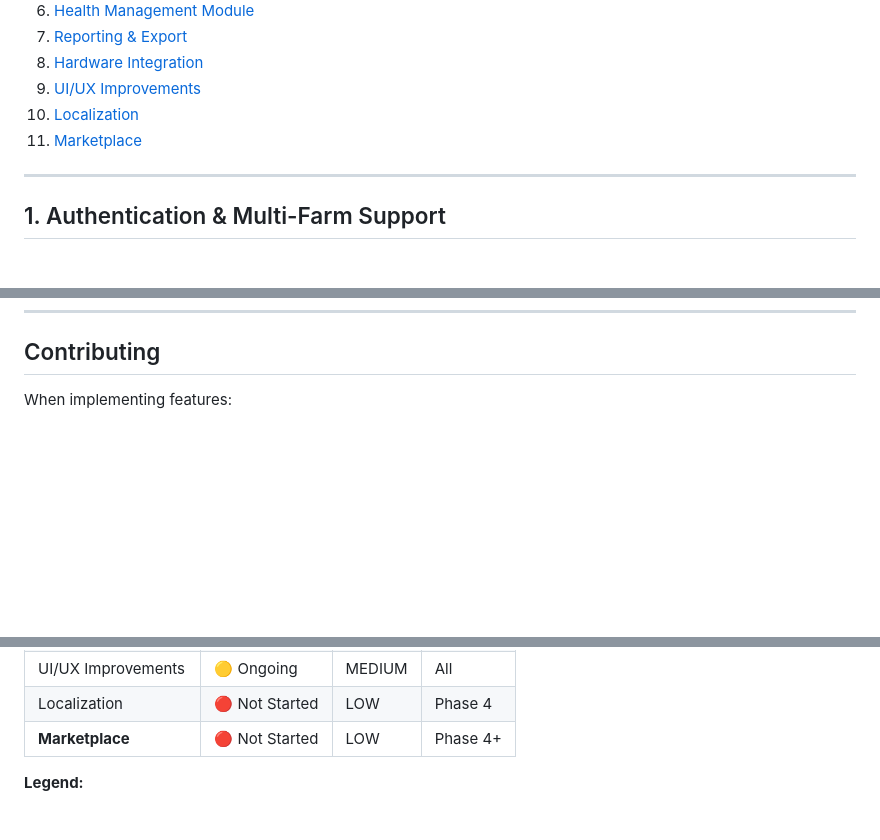
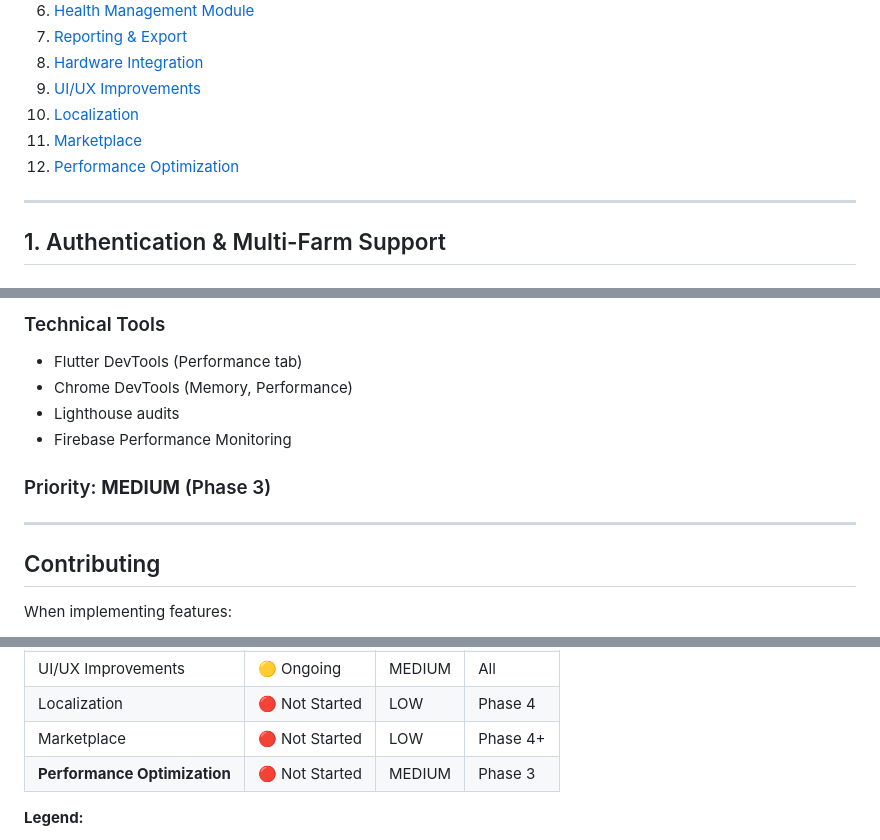
Before and after one commit to Ayikoandrew/farm-manager, a Markdown page: manage/ROADMAP.md, 3 parts joined by grey strips. Drawn GitHub-style; blank space fills up the shorter version.

Commit message:
docs: add Performance Optimization section to roadmap

```diff
--- a/manage/ROADMAP.md
+++ b/manage/ROADMAP.md
@@ -17,6 +17,7 @@ A comprehensive roadmap for enhancing the Farm Manager application.
 9. [UI/UX Improvements](#9-uiux-improvements)
 10. [Localization](#10-localization)
 11. [Marketplace](#11-marketplace)
+12. [Performance Optimization](#12-performance-optimization)
 
 ---
 
@@ -563,3 +625,13 @@ Unlike generic marketplaces, Farm Manager has verified data that builds buyer tr
+### Technical Tools
+- Flutter DevTools (Performance tab)
+- Chrome DevTools (Memory, Performance)
+- Lighthouse audits
+- Firebase Performance Monitoring
+
+### Priority: **MEDIUM** (Phase 3)
+
+---
+
 ## Contributing
 
 When implementing features:
@@ -585,7 +657,8 @@ When implementing features:
 | Hardware Integration | 🔴 Not Started | LOW | Phase 3 |
 | UI/UX Improvements | 🟡 Ongoing | MEDIUM | All |
 | Localization | 🔴 Not Started | LOW | Phase 4 |
-| **Marketplace** | 🔴 Not Started | LOW | Phase 4+ |
+| Marketplace | 🔴 Not Started | LOW | Phase 4+ |
+| **Performance Optimization** | 🔴 Not Started | MEDIUM | Phase 3 |
 
 **Legend:**
 - 🔴 Not Started
```
Also changed, not shown: other parts of manage/ROADMAP.md (+61 -0 lines).
